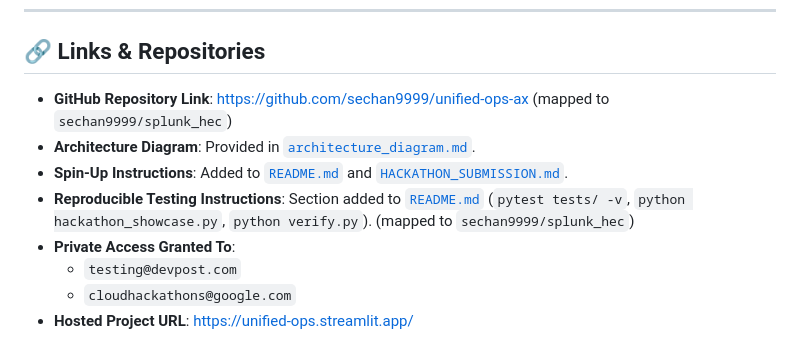
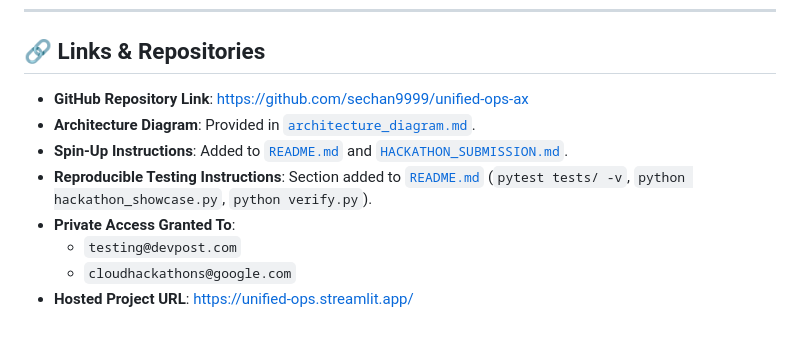
Before and after one commit to sechan9999/splunk_hec, a Markdown page: SUBMISSION_CHECKLIST.md, the part around the change. GitHub-like rendering.

Commit message:
docs: clean up GitHub repo link formatting in submission checklist

```diff
--- a/SUBMISSION_CHECKLIST.md
+++ b/SUBMISSION_CHECKLIST.md
@@ -20,10 +20,10 @@
 
 ## 🔗 Links & Repositories
 
-- **GitHub Repository Link**: [https://github.com/sechan9999/unified-ops-ax](https://github.com/sechan9999/unified-ops-ax) (mapped to `sechan9999/splunk_hec`)
+- **GitHub Repository Link**: [https://github.com/sechan9999/unified-ops-ax](https://github.com/sechan9999/unified-ops-ax)
 - **Architecture Diagram**: Provided in [`architecture_diagram.md`](file:///c:/Users/secha/.gemini/antigravity-ide/scratch/unified-ops-ax/architecture_diagram.md).
 - **Spin-Up Instructions**: Added to [`README.md`](file:///c:/Users/secha/.gemini/antigravity-ide/scratch/unified-ops-ax/README.md) and [`HACKATHON_SUBMISSION.md`](file:///c:/Users/secha/.gemini/antigravity-ide/scratch/unified-ops-ax/HACKATHON_SUBMISSION.md).
-- **Reproducible Testing Instructions**: Section added to [`README.md`](file:///c:/Users/secha/.gemini/antigravity-ide/scratch/unified-ops-ax/README.md) (`pytest tests/ -v`, `python hackathon_showcase.py`, `python verify.py`). (mapped to `sechan9999/splunk_hec`)
+- **Reproducible Testing Instructions**: Section added to [`README.md`](file:///c:/Users/secha/.gemini/antigravity-ide/scratch/unified-ops-ax/README.md) (`pytest tests/ -v`, `python hackathon_showcase.py`, `python verify.py`).
 - **Private Access Granted To**:
   - `testing@devpost.com`
   - `cloudhackathons@google.com`
```
